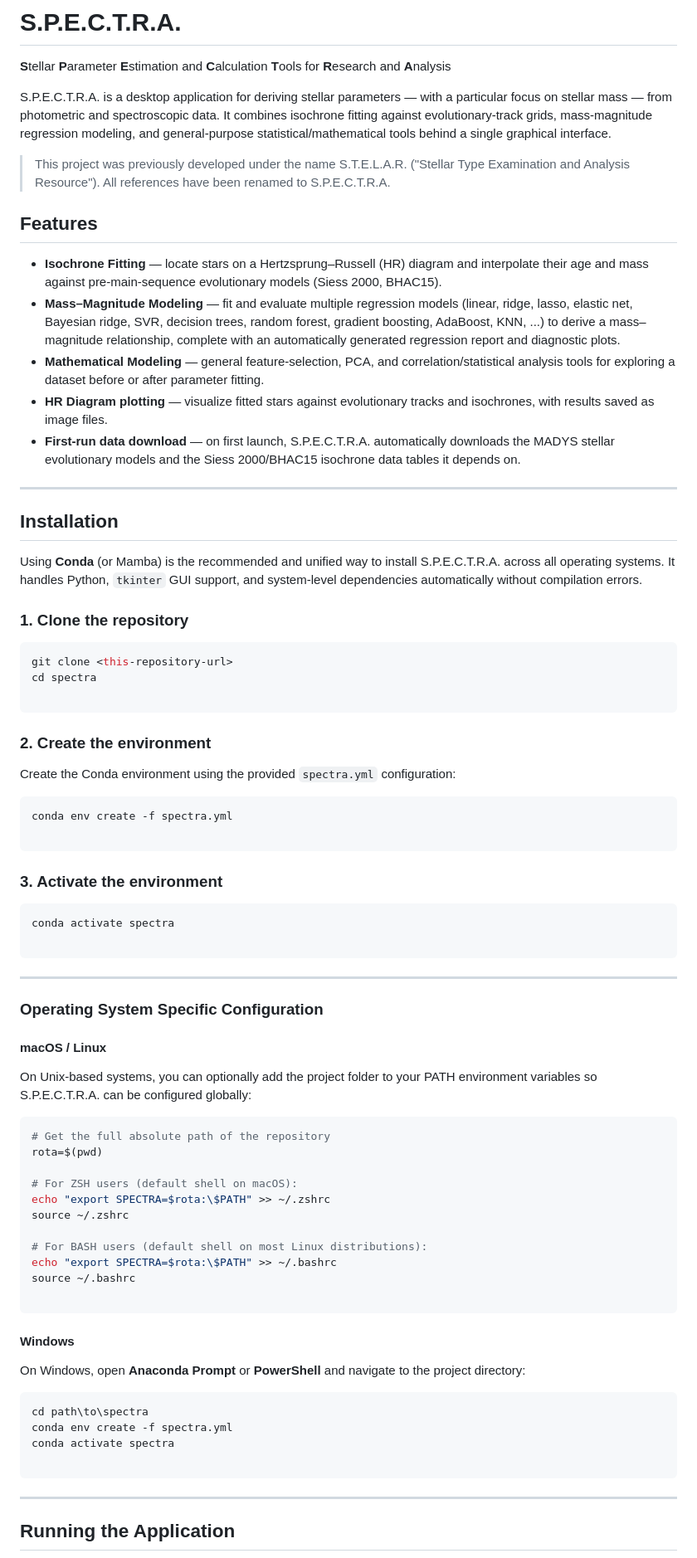
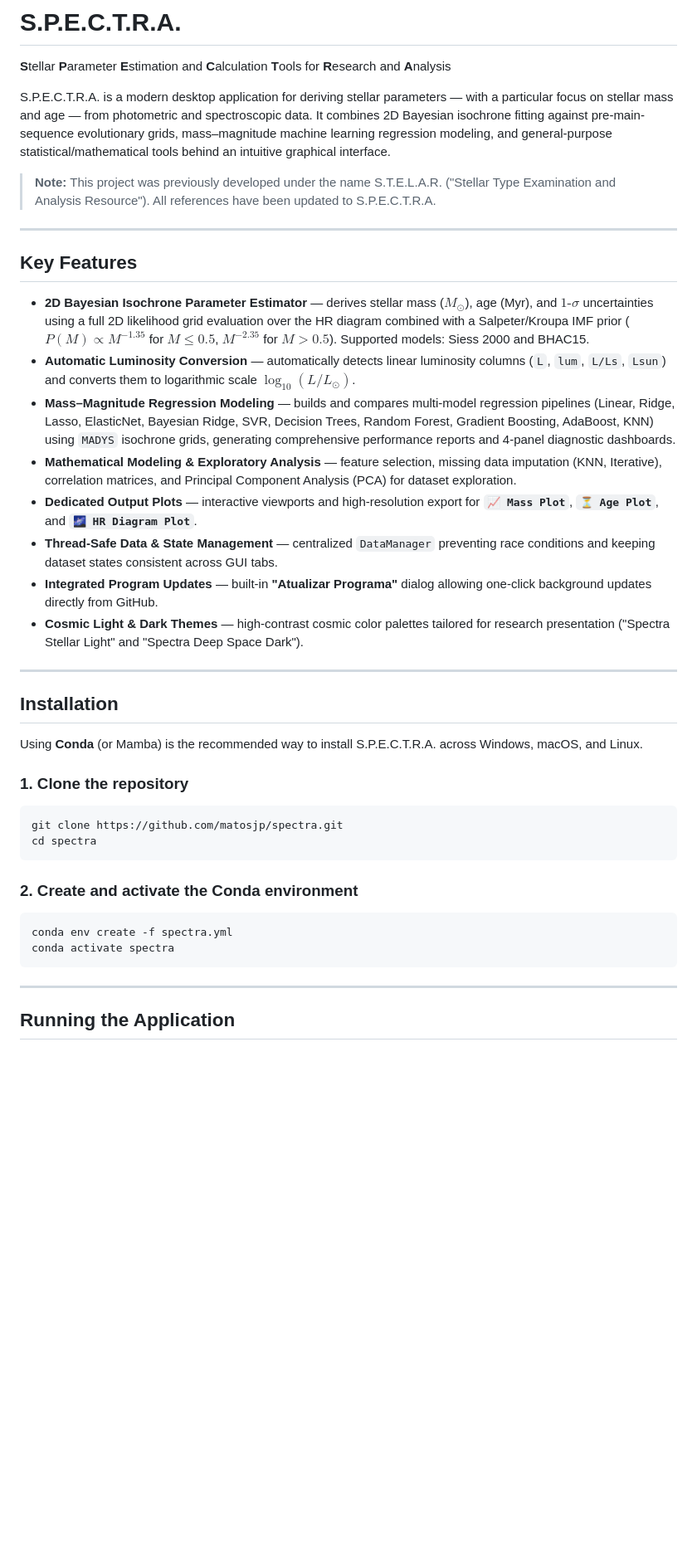
Before and after one commit to matosjp/spectra, a Markdown page: README.md, the part around one of its changes. Shown at 83% size. GitHub-like rendering; blank space fills up the shorter version.

````diff
--- a/README.md
+++ b/README.md
@@ -1,95 +1,40 @@
 # S.P.E.C.T.R.A.
 **S**tellar **P**arameter **E**stimation and **C**alculation **T**ools for **R**esearch and **A**nalysis
 
-S.P.E.C.T.R.A. is a desktop application for deriving stellar parameters — with a
-particular focus on stellar mass — from photometric and spectroscopic data. It
-combines isochrone fitting against evolutionary-track grids, mass-magnitude
-regression modeling, and general-purpose statistical/mathematical tools behind
-a single graphical interface.
+S.P.E.C.T.R.A. is a modern desktop application for deriving stellar parameters — with a particular focus on stellar mass and age — from photometric and spectroscopic data. It combines 2D Bayesian isochrone fitting against pre-main-sequence evolutionary grids, mass–magnitude machine learning regression modeling, and general-purpose statistical/mathematical tools behind an intuitive graphical interface.
 
-> This project was previously developed under the name S.T.E.L.A.R.
-> ("Stellar Type Examination and Analysis Resource"). All references have
-> been renamed to S.P.E.C.T.R.A.
+> **Note:** This project was previously developed under the name S.T.E.L.A.R. ("Stellar Type Examination and Analysis Resource"). All references have been updated to S.P.E.C.T.R.A.
 
-## Features
+---
 
-- **Isochrone Fitting** — locate stars on a Hertzsprung–Russell (HR) diagram
-  and interpolate their age and mass against pre-main-sequence evolutionary
-  models (Siess 2000, BHAC15).
-- **Mass–Magnitude Modeling** — fit and evaluate multiple regression models
-  (linear, ridge, lasso, elastic net, Bayesian ridge, SVR, decision trees,
-  random forest, gradient boosting, AdaBoost, KNN, ...) to derive a
-  mass–magnitude relationship, complete with an automatically generated
-  regression report and diagnostic plots.
-- **Mathematical Modeling** — general feature-selection, PCA, and
-  correlation/statistical analysis tools for exploring a dataset before or
-  after parameter fitting.
-- **HR Diagram plotting** — visualize fitted stars against evolutionary
-  tracks and isochrones, with results saved as image files.
-- **First-run data download** — on first launch, S.P.E.C.T.R.A. automatically
-  downloads the MADYS stellar evolutionary models and the Siess 2000/BHAC15
-  isochrone data tables it depends on.
+## Key Features
+
+- **2D Bayesian Isochrone Parameter Estimator** — derives stellar mass ($M_\odot$), age (Myr), and $1\text{-}\sigma$ uncertainties using a full 2D likelihood grid evaluation over the HR diagram combined with a Salpeter/Kroupa IMF prior ($P(M) \propto M^{-1.35}$ for $M \le 0.5$, $M^{-2.35}$ for $M > 0.5$). Supported models: Siess 2000 and BHAC15.
+- **Automatic Luminosity Conversion** — automatically detects linear luminosity columns (`L`, `lum`, `L/Ls`, `Lsun`) and converts them to logarithmic scale $\log_{10}(L/L_\odot)$.
+- **Mass–Magnitude Regression Modeling** — builds and compares multi-model regression pipelines (Linear, Ridge, Lasso, ElasticNet, Bayesian Ridge, SVR, Decision Trees, Random Forest, Gradient Boosting, AdaBoost, KNN) using `MADYS` isochrone grids, generating comprehensive performance reports and 4-panel diagnostic dashboards.
+- **Mathematical Modeling & Exploratory Analysis** — feature selection, missing data imputation (KNN, Iterative), correlation matrices, and Principal Component Analysis (PCA) for dataset exploration.
+- **Dedicated Output Plots** — interactive viewports and high-resolution export for **`📈 Mass Plot`**, **`⏳ Age Plot`**, and **`🌌 HR Diagram Plot`**.
+- **Thread-Safe Data & State Management** — centralized `DataManager` preventing race conditions and keeping dataset states consistent across GUI tabs.
+- **Integrated Program Updates** — built-in **"Atualizar Programa"** dialog allowing one-click background updates directly from GitHub.
+- **Cosmic Light & Dark Themes** — high-contrast cosmic color palettes tailored for research presentation ("Spectra Stellar Light" and "Spectra Deep Space Dark").
 
 ---
 
 ## Installation
 
-Using **Conda** (or Mamba) is the recommended and unified way to install S.P.E.C.T.R.A. across all operating systems. It handles Python, `tkinter` GUI support, and system-level dependencies automatically without compilation errors.
+Using **Conda** (or Mamba) is the recommended way to install S.P.E.C.T.R.A. across Windows, macOS, and Linux.
 
 ### 1. Clone the repository
 ```bash
-git clone <this-repository-url>
+git clone https://github.com/matosjp/spectra.git
 cd spectra
-
 ```
 
-### 2. Create the environment
-
-Create the Conda environment using the provided `spectra.yml` configuration:
+### 2. Create and activate the Conda environment
 
 ```bash
 conda env create -f spectra.yml
-
-```
-
-### 3. Activate the environment
-
-```bash
 conda activate spectra
-
-```
-
----
-
-### Operating System Specific Configuration
-
-#### macOS / Linux
-
-On Unix-based systems, you can optionally add the project folder to your PATH environment variables so S.P.E.C.T.R.A. can be configured globally:
-
-```bash
-# Get the full absolute path of the repository
-rota=$(pwd)
-
-# For ZSH users (default shell on macOS):
-echo "export SPECTRA=$rota:\$PATH" >> ~/.zshrc
-source ~/.zshrc
-
-# For BASH users (default shell on most Linux distributions):
-echo "export SPECTRA=$rota:\$PATH" >> ~/.bashrc
-source ~/.bashrc
-
-```
-
-#### Windows
-
-On Windows, open **Anaconda Prompt** or **PowerShell** and navigate to the project directory:
-
-```cmd
-cd path\to\spectra
-conda env create -f spectra.yml
-conda activate spectra
-
 ```
 
 ---
````
Also changed, not shown: other parts of README.md (+30 -47 lines), Manual.md (+117 -180 lines).
